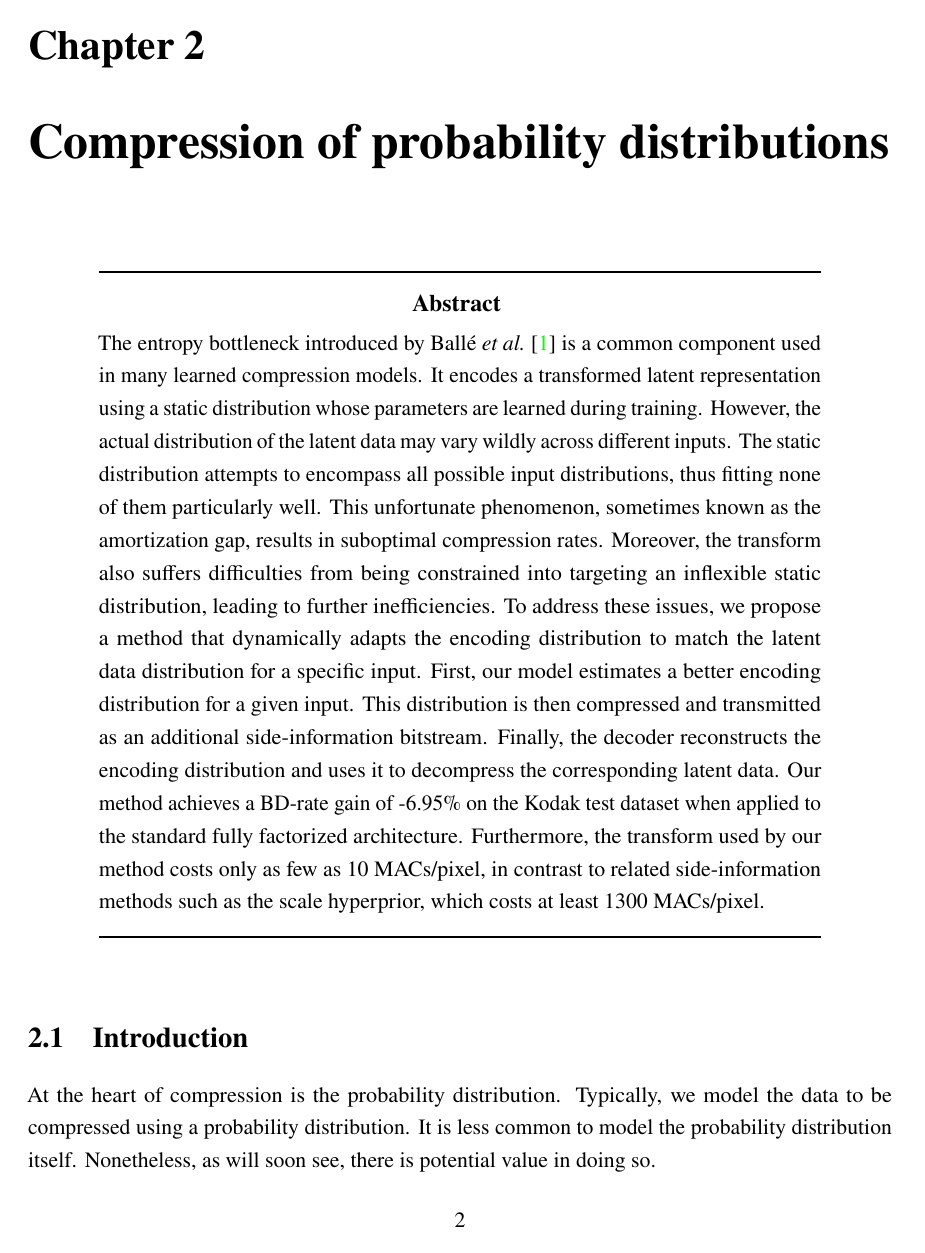
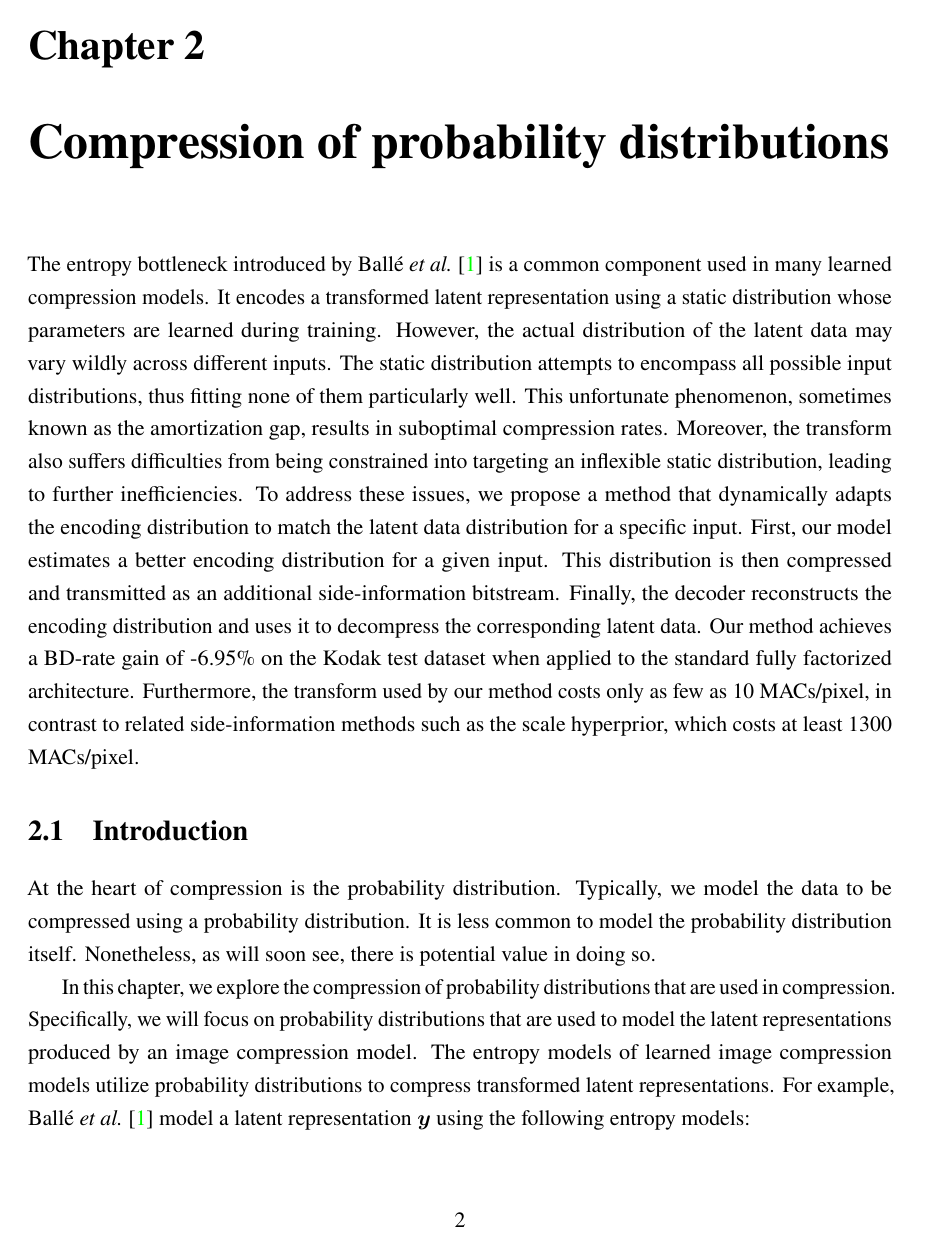
Before and after one commit to YodaEmbedding/masc-thesis, a LaTeX thesis (main.tex, which reads tex/preamble.tex): page 9 of 56. Compiled offline with pdfLaTeX; a LaTeX package or settings file that is missing is left out.

Commit message:
preamble: disable chapabstract

```diff
--- a/tex/preamble.tex
+++ b/tex/preamble.tex
@@ -115,6 +116,14 @@
   \vspace{1ex}%
   %   \vskip-4mm\rule{14cm}{1pt}%
   % \end{quote}%
+}
+%
+% DISABLE CHAPTER ABSTRACTS:
+%
+\renewenvironment{chapabstract}{%
+  %
+}{%
+  %
 }
 
 
```
Also changed, not shown: tex/preamble.tex (1 more changed lines).
